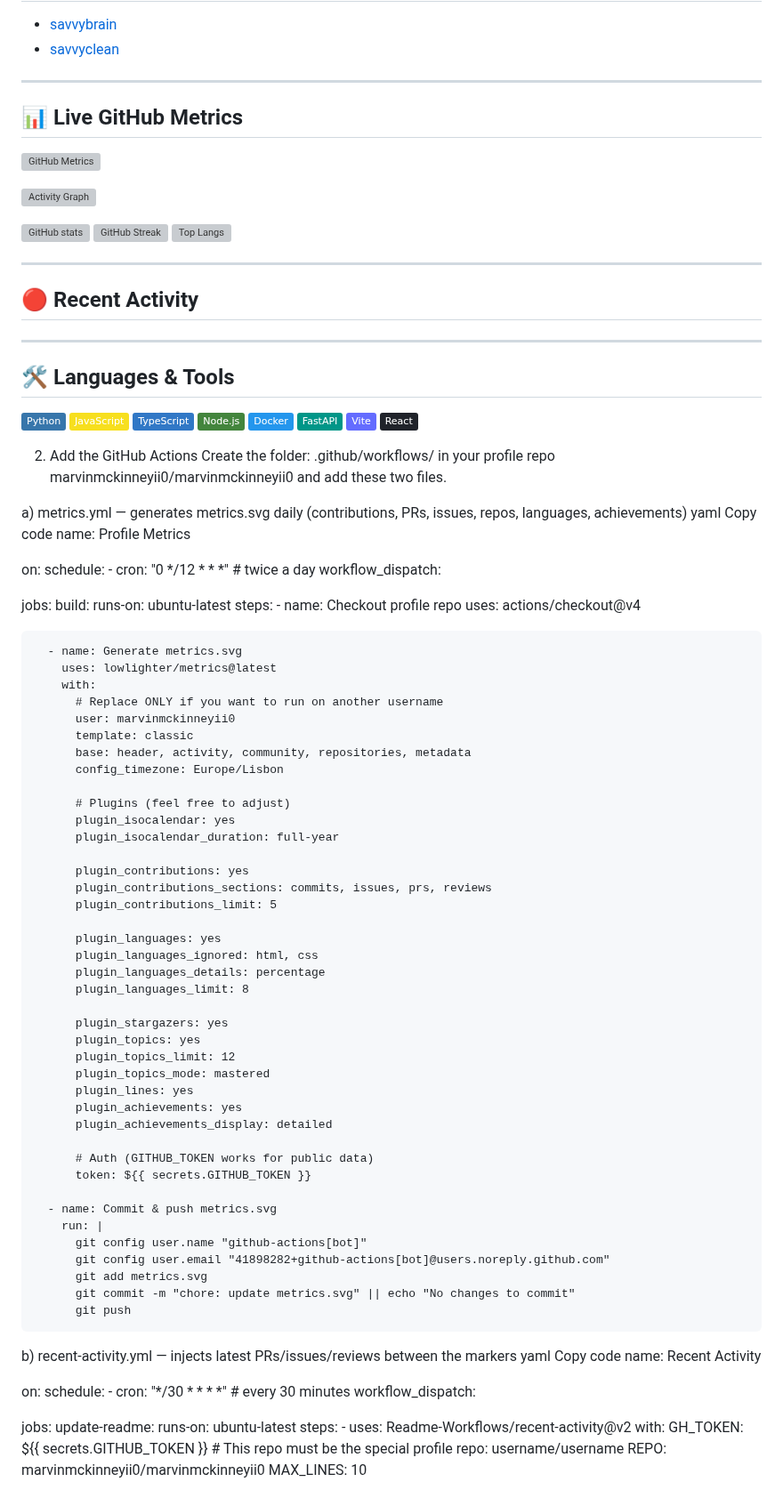
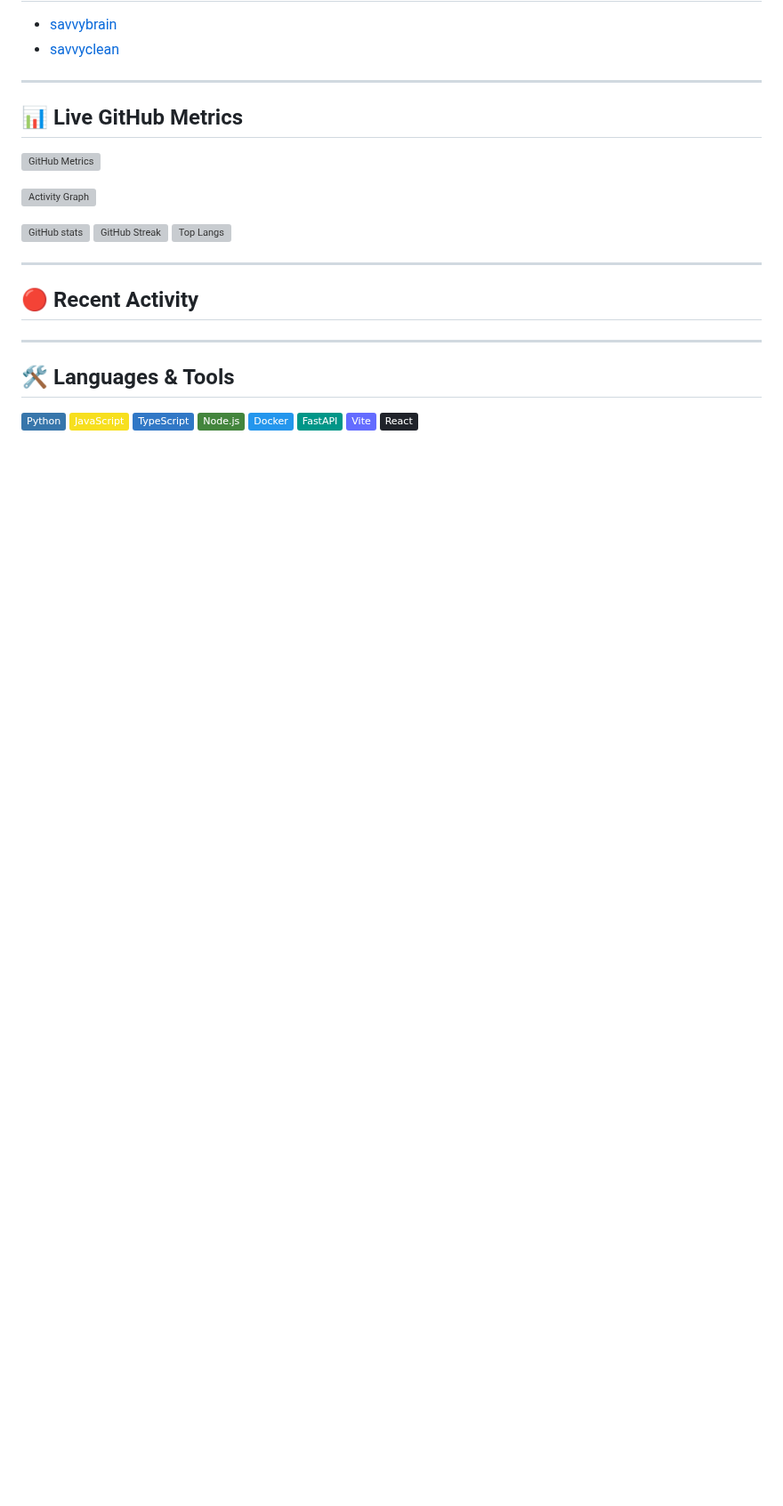
Before and after one commit to marvinmckinneyii0/marvinmckinneyii0, a Markdown page: README.md, the part around the change. Shown at 89% size. Rendered like a GitHub page; badges without logos; blank space fills up the shorter version; grey boxes are pictures that could not be loaded.

```diff
--- a/README.md
+++ b/README.md
@@ -87,83 +87,3 @@
 This is the special profile repo: marvinmckinneyii0/marvinmckinneyii0
 README is auto-updated by workflows in .github/workflows.
 -->
-2) Add the GitHub Actions
-Create the folder: .github/workflows/ in your profile repo marvinmckinneyii0/marvinmckinneyii0 and add these two files.
-
-a) metrics.yml — generates metrics.svg daily (contributions, PRs, issues, repos, languages, achievements)
-yaml
-Copy code
-name: Profile Metrics
-
-on:
-  schedule:
-    - cron: "0 */12 * * *"   # twice a day
-  workflow_dispatch:
-
-jobs:
-  build:
-    runs-on: ubuntu-latest
-    steps:
-      - name: Checkout profile repo
-        uses: actions/checkout@v4
-
-      - name: Generate metrics.svg
-        uses: lowlighter/metrics@latest
-        with:
-          # Replace ONLY if you want to run on another username
-          user: marvinmckinneyii0
-          template: classic
-          base: header, activity, community, repositories, metadata
-          config_timezone: Europe/Lisbon
-
-          # Plugins (feel free to adjust)
-          plugin_isocalendar: yes
-          plugin_isocalendar_duration: full-year
-
-          plugin_contributions: yes
-          plugin_contributions_sections: commits, issues, prs, reviews
-          plugin_contributions_limit: 5
-
-          plugin_languages: yes
-          plugin_languages_ignored: html, css
-          plugin_languages_details: percentage
-          plugin_languages_limit: 8
-
-          plugin_stargazers: yes
-          plugin_topics: yes
-          plugin_topics_limit: 12
-          plugin_topics_mode: mastered
-          plugin_lines: yes
-          plugin_achievements: yes
-          plugin_achievements_display: detailed
-
-          # Auth (GITHUB_TOKEN works for public data)
-          token: ${{ secrets.GITHUB_TOKEN }}
-
-      - name: Commit & push metrics.svg
-        run: |
-          git config user.name "github-actions[bot]"
-          git config user.email "41898282+github-actions[bot]@users.noreply.github.com"
-          git add metrics.svg
-          git commit -m "chore: update metrics.svg" || echo "No changes to commit"
-          git push
-b) recent-activity.yml — injects latest PRs/issues/reviews between the markers
-yaml
-Copy code
-name: Recent Activity
-
-on:
-  schedule:
-    - cron: "*/30 * * * *"  # every 30 minutes
-  workflow_dispatch:
-
-jobs:
-  update-readme:
-    runs-on: ubuntu-latest
-    steps:
-      - uses: Readme-Workflows/recent-activity@v2
-        with:
-          GH_TOKEN: ${{ secrets.GITHUB_TOKEN }}
-          # This repo must be the special profile repo: username/username
-          REPO: marvinmckinneyii0/marvinmckinneyii0
-          MAX_LINES: 10
```
